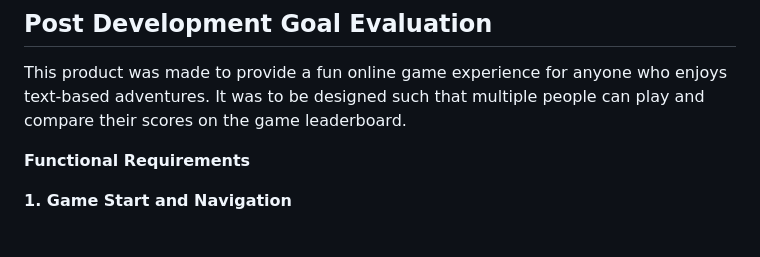
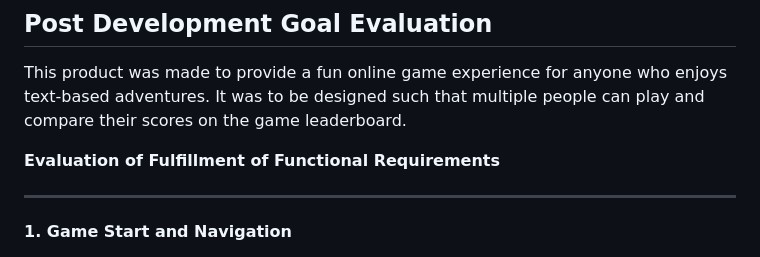
Before and after one commit to harrypmdev/forest-exploration, a Markdown page: README.md, the part around the change printed below. Drawn GitHub-style.

Commit message:
feat: add linebreaks where needed to README.md

```diff
--- a/README.md
+++ b/README.md
@@ -50,7 +52,9 @@ This logic is depicted in the form of a pre-development flowchart:
 
 This product was made to provide a fun online game experience for anyone who enjoys text-based adventures. It was to be designed such that multiple people can play and compare their scores on the game leaderboard.
 
-**Functional Requirements**
+**Evaluation of Fulfillment of Functional Requirements**
+
+<hr>
 
 **1. Game Start and Navigation**
 
```
Also changed, not shown: other parts of README.md (+2 -0 lines).
